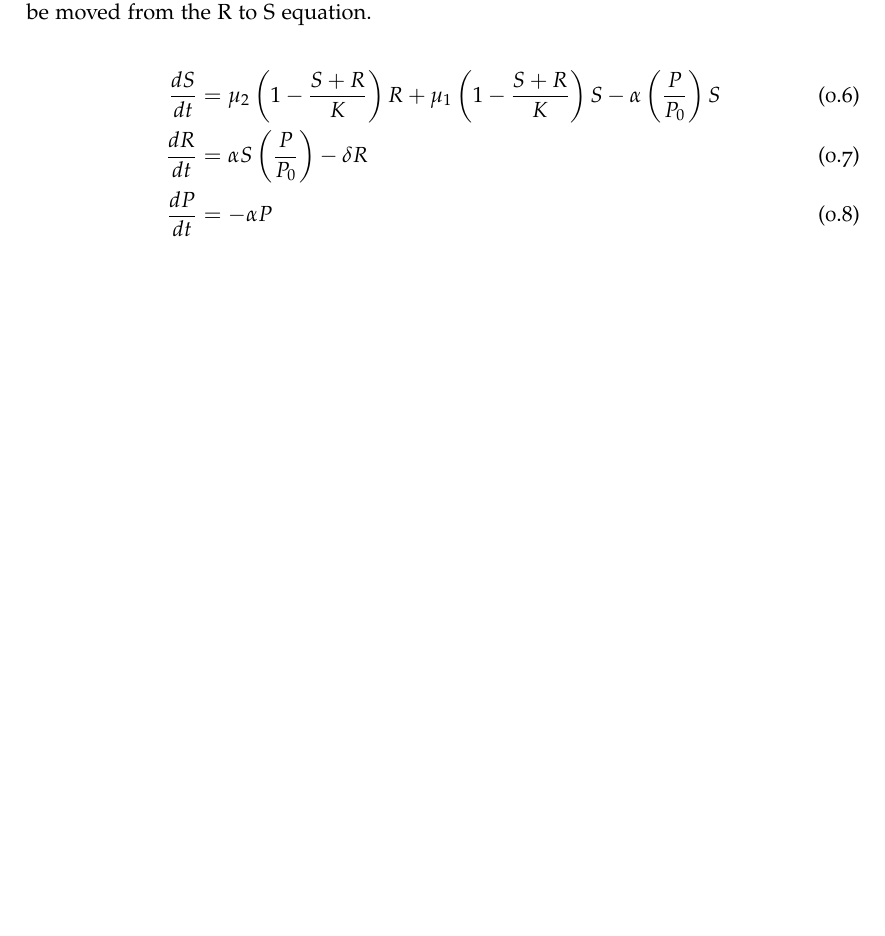
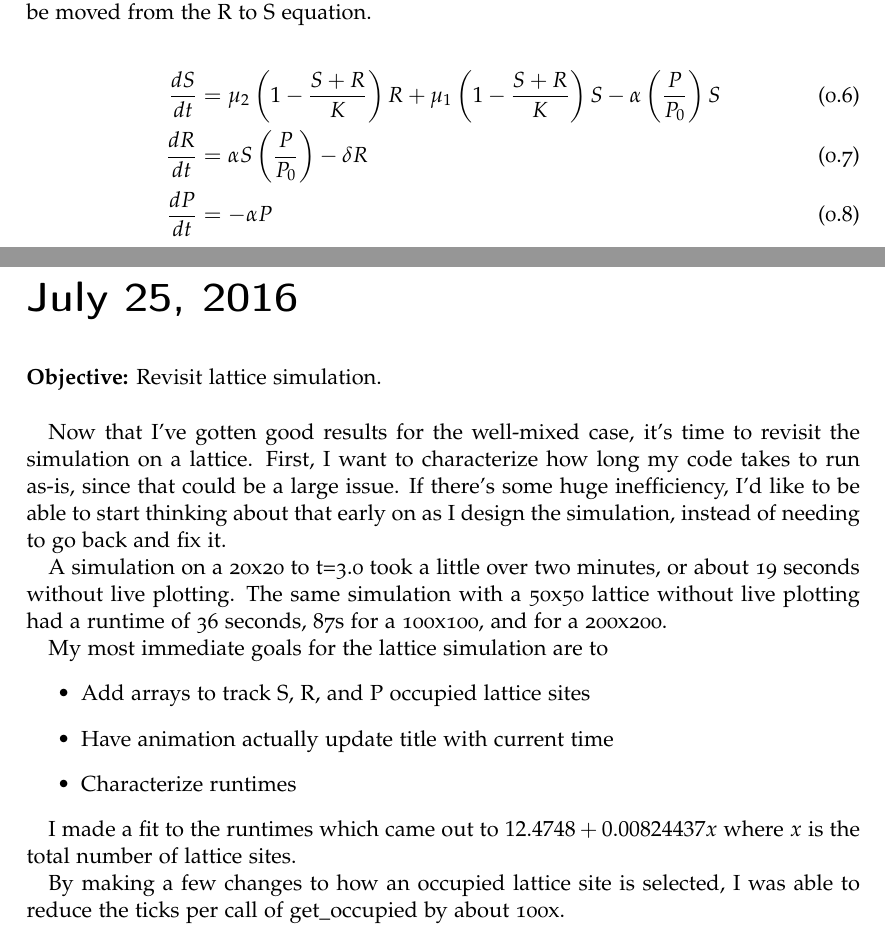
Before and after one commit to jdrusso/reu2016, a LaTeX book (notebook/notebook.tex): part of page 24 of 25 before the commit and two parts of pages 24 and 25 of 28 after it, the two joined at a grey line, cut so that both start at the same text, the shorter picture padded with empty space. Compiled offline with pdfLaTeX; an older LaTeX class or package is replaced by its successor.

Commit message:
rough draft of notebook entries

```diff
--- a/notebook/notebook.tex
+++ b/notebook/notebook.tex
@@ -615,3 +615,28 @@ for the S and R populations, a term must be moved from the R to S equation.
 \frac{dP}{dt} & = -\alpha P
 \end{align}
 
+\labday{July 25, 2016}
+\obj{Revisit lattice simulation.}
+
+Now that I've gotten good results for the well-mixed case, it's time to revisit
+the simulation on a lattice. First, I want to characterize how long my code
+takes to run as-is, since that could be a large issue. If there's some huge
+inefficiency, I'd like to be able to start thinking about that early on as I
+design the simulation, instead of needing to go back and fix it.
+
+A simulation on a 20x20 to t=3.0 took a little over two minutes, or about 19 seconds without
+live plotting. The same simulation with a 50x50 lattice without live plotting
+had a runtime of 36 seconds, 87s for a 100x100, and for a 200x200.
+
+My most immediate goals for the lattice simulation are to
+\begin{itemize}
+  \item Add arrays to track S, R, and P occupied lattice sites
+  \item Have animation actually update title with current time
+  \item Characterize runtimes
+\end{itemize}
+
+I made a fit to the runtimes which came out to $12.4748 + 0.00824437 x$ where $x$
+is the total number of lattice sites.
+
+By making a few changes to how an occupied lattice site is selected, I was able to
+reduce the ticks per call of get\_occupied by about 100x.
```
Also changed, not shown: notebook/notebook.pdf, notebook/notebook.tex (37 more changed lines).
